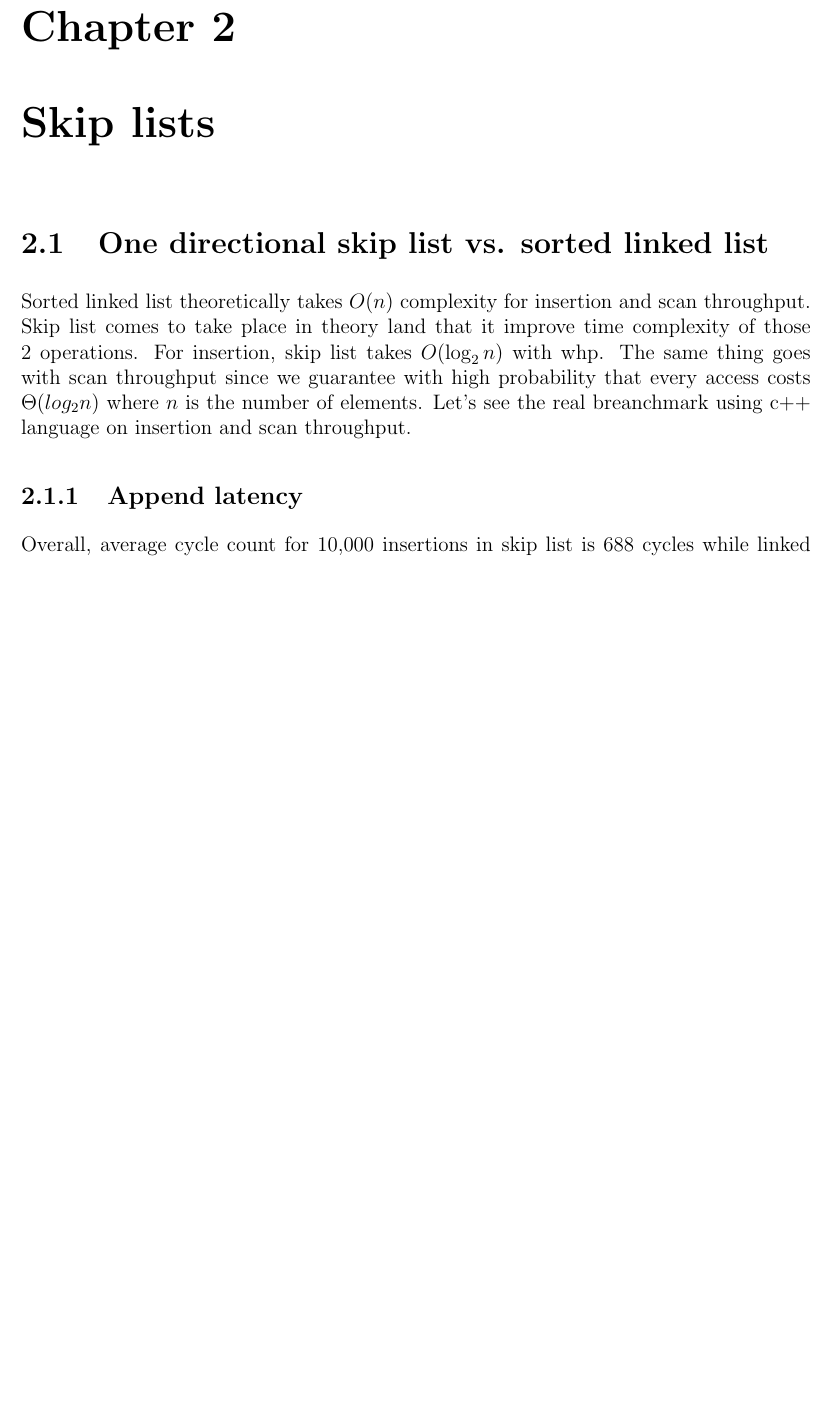
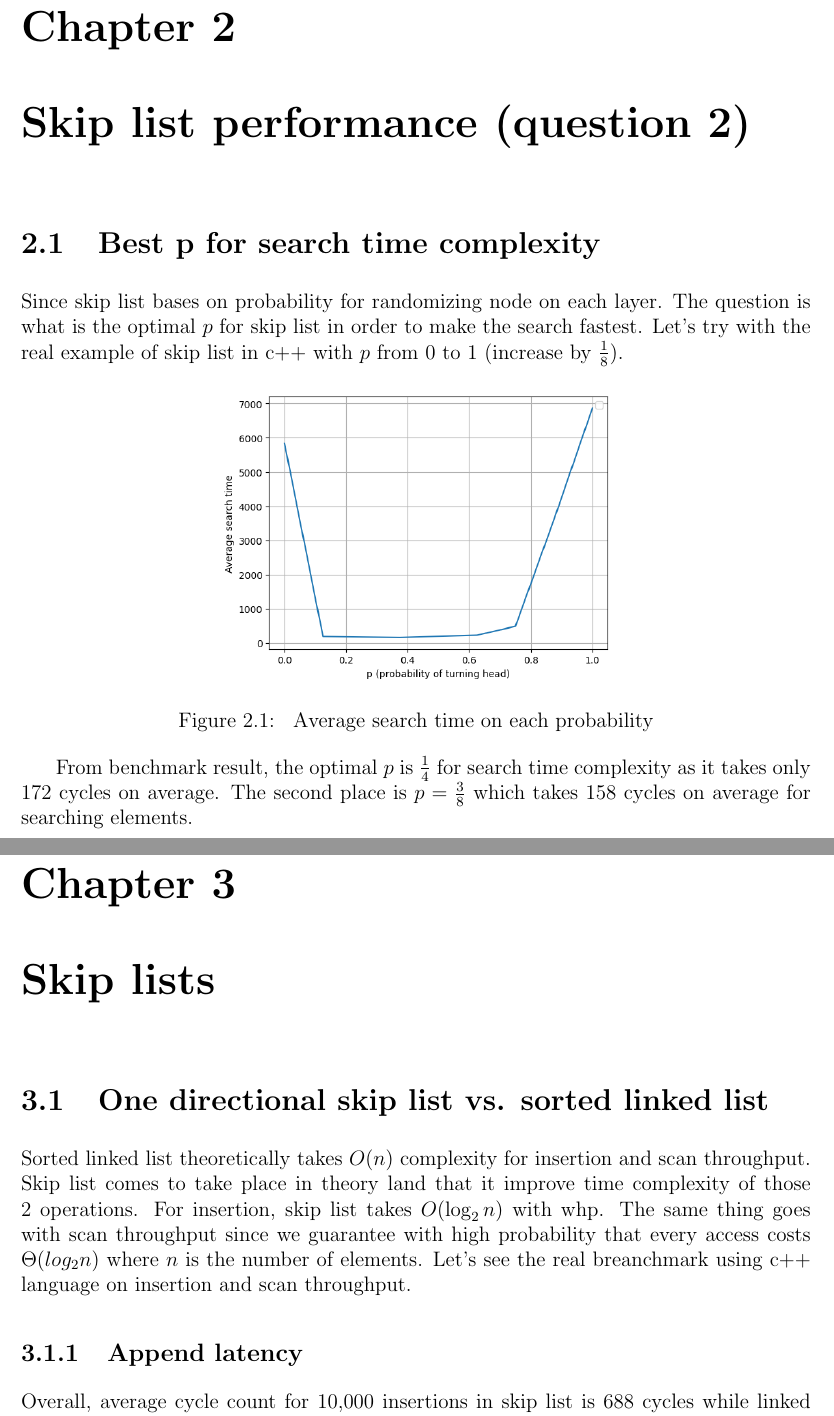
Before and after one commit to sudo-lucifer/applied-algo-hw1, a LaTeX problem sheet (assignment_report/HW1-Report.tex): part of page 6 of 11 before the commit and two parts of pages 6 and 7 of 12 after it, the two joined at a grey line, cut so that both start at the same text, the shorter picture padded with empty space. Compiled offline with pdfLaTeX.

Commit message:
best p for search

```diff
--- a/assignment_report/HW1-Report.tex
+++ b/assignment_report/HW1-Report.tex
@@ -123,6 +123,21 @@ For this benchmark, I will test inserting 50 elements to both tradditional resiz
 HAT array. As a consequence, resizable array takes 1153 cycles on average while HAT array takes
 1114 cycles on average. Even though the expansion is costly in HAT array, overall throughput
 of it is around 5 percents faster than resizable array.
+
+\chapter{Skip list performance (question 2)}
+
+\section{Best p for search time complexity}
+Since skip list bases on probability for randomizing node on each layer. The question is what is the optimal $p$ for skip list
+in order to make the search fastest. Let's try with the real example of skip list in c++ with $p$ from 0 to 1 (increase by $\frac{1}{8}$).
+
+\begin{figure}[h]
+        \centering
+        \includegraphics[width=0.5\textwidth,scale=0.2]{best_p_for_search.png}
+        \caption{\label{fig:best-p-for-search} Average search time on each probability}
+\end{figure}
+
+From benchmark result, the optimal $p$ is $\frac{1}{4}$ for search time complexity as it takes only 172 cycles on average.
+The second place is $p = \frac{3}{8}$ which takes 158 cycles on average for searching elements.
 
 
 \chapter{Skip lists}
```
Also changed, not shown: assignment_report/HW1-Report.pdf, assignment_report/pictures/best_p_for_search.png (added), 2 other files.
